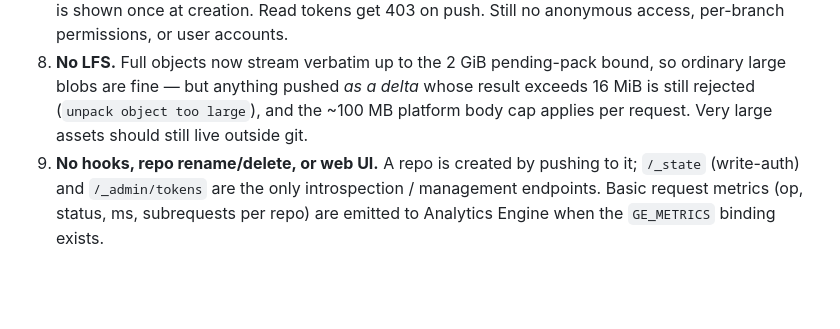
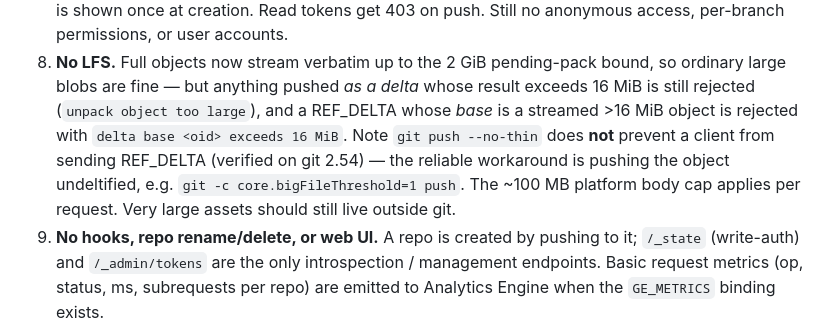
Before and after one commit to idl3/git-edge, a Markdown page: COMPATIBILITY.md, the part around the change. Rendered like a GitHub page; blank space fills up the shorter version.

```diff
--- a/COMPATIBILITY.md
+++ b/COMPATIBILITY.md
@@ -159,8 +159,12 @@ truncation, or corrupted ref state.
 8. **No LFS.** Full objects now stream verbatim up to the 2 GiB pending-pack
    bound, so ordinary large blobs are fine — but anything pushed *as a delta*
    whose result exceeds 16 MiB is still rejected (`unpack object too large`),
-   and the ~100 MB platform body cap applies per request. Very large assets
-   should still live outside git.
+   and a REF_DELTA whose *base* is a streamed >16 MiB object is rejected with
+   `delta base <oid> exceeds 16 MiB`. Note `git push --no-thin` does **not**
+   prevent a client from sending REF_DELTA (verified on git 2.54) — the
+   reliable workaround is pushing the object undeltified, e.g.
+   `git -c core.bigFileThreshold=1 push`. The ~100 MB platform body cap
+   applies per request. Very large assets should still live outside git.
 9. **No hooks, repo rename/delete, or web UI.** A repo is created by pushing to
    it; `/_state` (write-auth) and `/_admin/tokens` are the only introspection /
    management endpoints. Basic request metrics (op, status, ms, subrequests per
```
Also changed, not shown: findings/implementation.md (+22 -5 lines).
